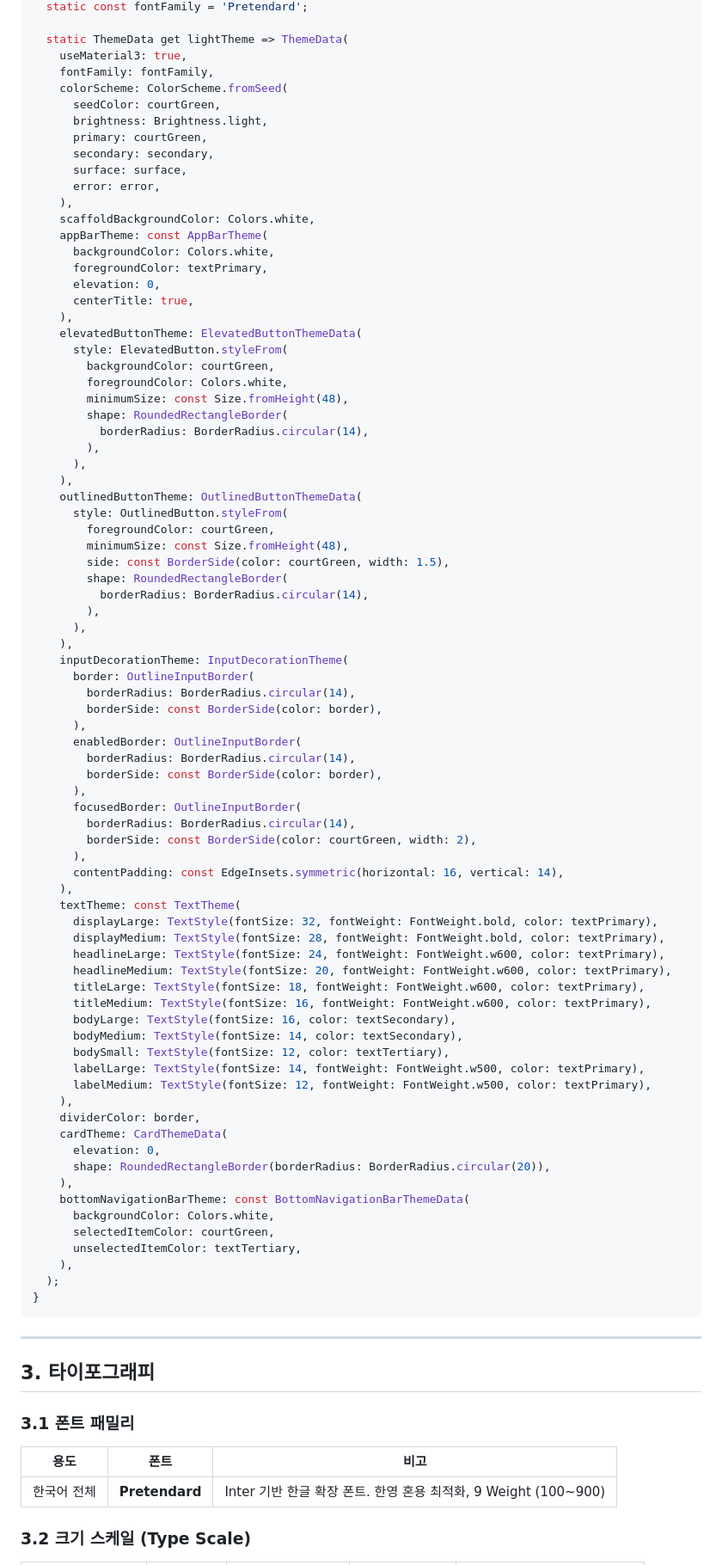
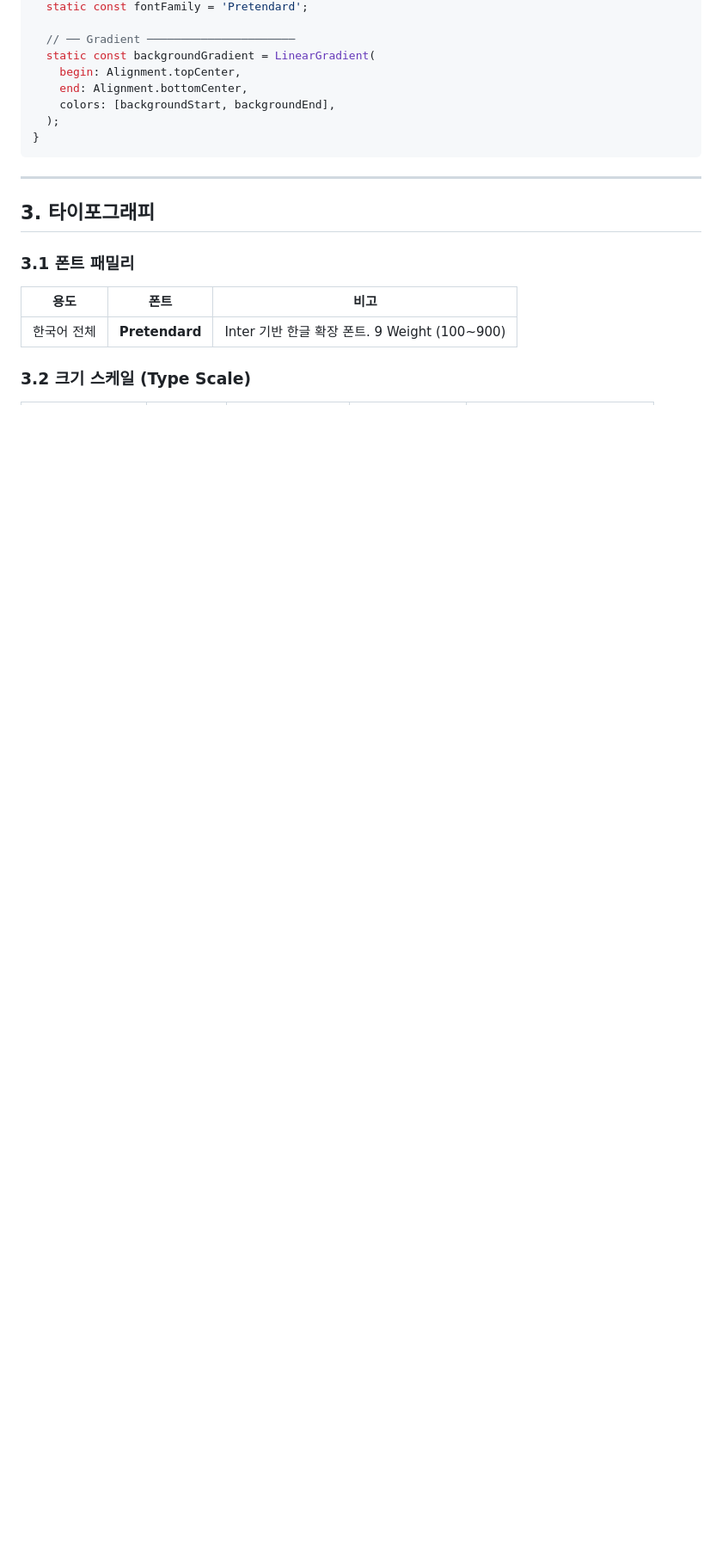
Before and after one commit to Pakkoc/badminton_app, a Markdown page: docs/design-system.md, the part around one of its changes. Shown at 86% size. Drawn GitHub-style; blank space fills up the shorter version.

Commit message:
docs: 다크 그린 배드민턴 코트 테마로 디자인 시스템 전면 업데이트
- 배경: 웜크림 → 그라디언트 (#000000 → #2D5A27)
- Surface: 화이트 → 글래스 (#FFFFFF15)
- 텍스트: 다크네이비 → White variants (93%/80%/67%)
- CTA: 블루 → 앰버 (#F59E0B)
- 코트 라인 장식 요소 추가

````diff
--- a/docs/design-system.md
+++ b/docs/design-system.md
@@ -171,81 +196,10 @@ class AppTheme {
   static const fontFamily = 'Pretendard';
 
-  static ThemeData get lightTheme => ThemeData(
-    useMaterial3: true,
-    fontFamily: fontFamily,
-    colorScheme: ColorScheme.fromSeed(
-      seedColor: courtGreen,
-      brightness: Brightness.light,
-      primary: courtGreen,
-      secondary: secondary,
-      surface: surface,
-      error: error,
-    ),
-    scaffoldBackgroundColor: Colors.white,
-    appBarTheme: const AppBarTheme(
-      backgroundColor: Colors.white,
-      foregroundColor: textPrimary,
-      elevation: 0,
-      centerTitle: true,
-    ),
-    elevatedButtonTheme: ElevatedButtonThemeData(
-      style: ElevatedButton.styleFrom(
-        backgroundColor: courtGreen,
-        foregroundColor: Colors.white,
-        minimumSize: const Size.fromHeight(48),
-        shape: RoundedRectangleBorder(
-          borderRadius: BorderRadius.circular(14),
-        ),
-      ),
-    ),
-    outlinedButtonTheme: OutlinedButtonThemeData(
-      style: OutlinedButton.styleFrom(
-        foregroundColor: courtGreen,
-        minimumSize: const Size.fromHeight(48),
-        side: const BorderSide(color: courtGreen, width: 1.5),
-        shape: RoundedRectangleBorder(
-          borderRadius: BorderRadius.circular(14),
-        ),
-      ),
-    ),
-    inputDecorationTheme: InputDecorationTheme(
-      border: OutlineInputBorder(
-        borderRadius: BorderRadius.circular(14),
-        borderSide: const BorderSide(color: border),
-      ),
-      enabledBorder: OutlineInputBorder(
-        borderRadius: BorderRadius.circular(14),
-        borderSide: const BorderSide(color: border),
-      ),
-      focusedBorder: OutlineInputBorder(
-        borderRadius: BorderRadius.circular(14),
-        borderSide: const BorderSide(color: courtGreen, width: 2),
-      ),
-      contentPadding: const EdgeInsets.symmetric(horizontal: 16, vertical: 14),
-    ),
-    textTheme: const TextTheme(
-      displayLarge: TextStyle(fontSize: 32, fontWeight: FontWeight.bold, color: textPrimary),
-      displayMedium: TextStyle(fontSize: 28, fontWeight: FontWeight.bold, color: textPrimary),
-      headlineLarge: TextStyle(fontSize: 24, fontWeight: FontWeight.w600, color: textPrimary),
-      headlineMedium: TextStyle(fontSize: 20, fontWeight: FontWeight.w600, color: textPrimary),
-      titleLarge: TextStyle(fontSize: 18, fontWeight: FontWeight.w600, color: textPrimary),
-      titleMedium: TextStyle(fontSize: 16, fontWeight: FontWeight.w600, color: textPrimary),
-      bodyLarge: TextStyle(fontSize: 16, color: textSecondary),
-      bodyMedium: TextStyle(fontSize: 14, color: textSecondary),
-      bodySmall: TextStyle(fontSize: 12, color: textTertiary),
-      labelLarge: TextStyle(fontSize: 14, fontWeight: FontWeight.w500, color: textPrimary),
-      labelMedium: TextStyle(fontSize: 12, fontWeight: FontWeight.w500, color: textPrimary),
-    ),
-    dividerColor: border,
-    cardTheme: CardThemeData(
-      elevation: 0,
-      shape: RoundedRectangleBorder(borderRadius: BorderRadius.circular(20)),
-    ),
-    bottomNavigationBarTheme: const BottomNavigationBarThemeData(
-      backgroundColor: Colors.white,
-      selectedItemColor: courtGreen,
-      unselectedItemColor: textTertiary,
-    ),
+  // ── Gradient ──────────────────────
+  static const backgroundGradient = LinearGradient(
+    begin: Alignment.topCenter,
+    end: Alignment.bottomCenter,
+    colors: [backgroundStart, backgroundEnd],
   );
 }
 ```
@@ -258,7 +212,7 @@ class AppTheme {
 
 | 용도 | 폰트 | 비고 |
 |------|------|------|
-| 한국어 전체 | **Pretendard** | Inter 기반 한글 확장 폰트. 한영 혼용 최적화, 9 Weight (100~900) |
+| 한국어 전체 | **Pretendard** | Inter 기반 한글 확장 폰트. 9 Weight (100~900) |
 
 ### 3.2 크기 스케일 (Type Scale)
 
````
Also changed, not shown: other parts of docs/design-system.md (+310 -350 lines).
